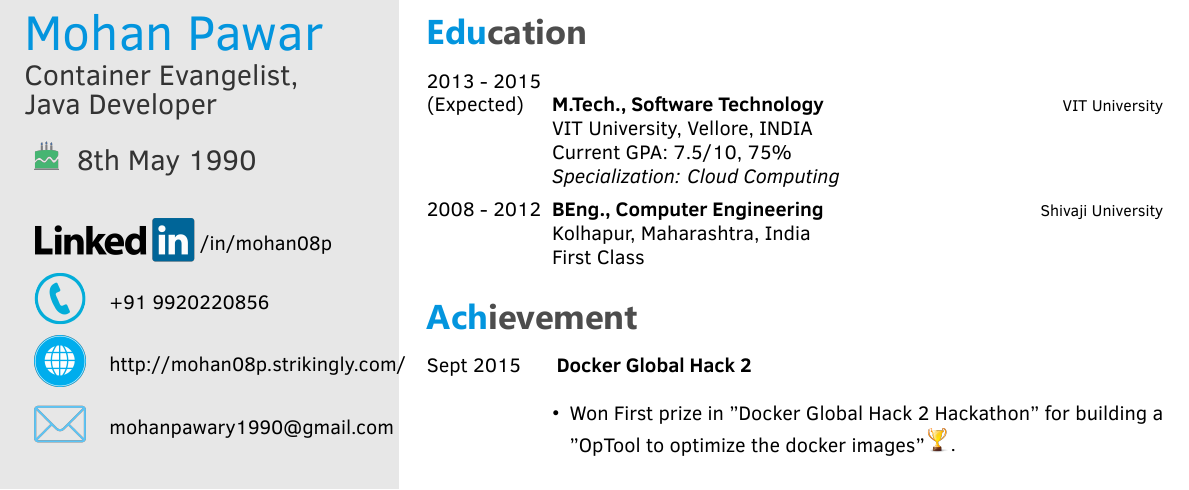
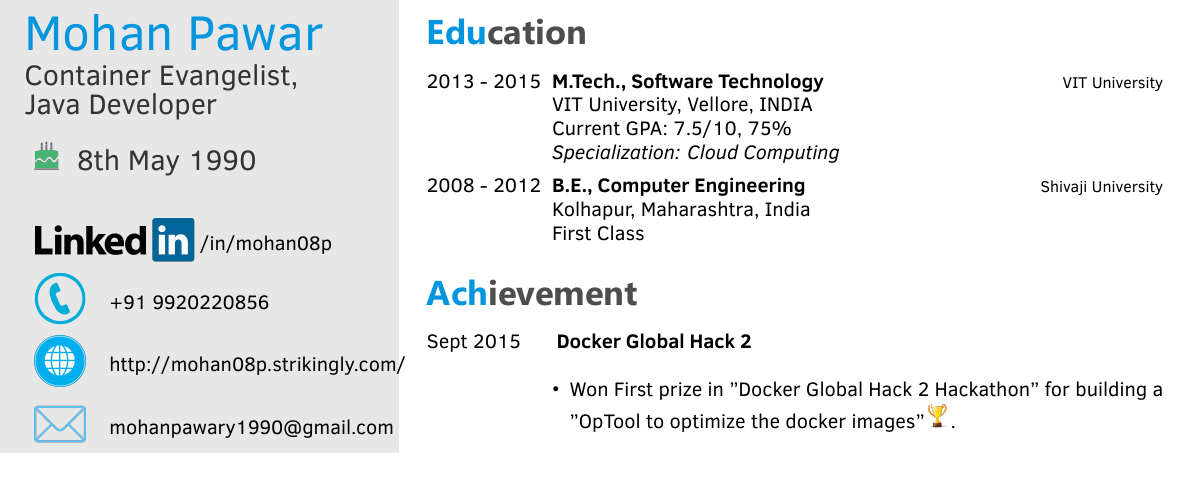
Before and after one commit to mohan08p/Resume, a LaTeX CV (ResmueBuild/template.tex): part of page 1 of 2, cut so that both start at the same text. Compiled offline with XeLaTeX.

Commit message:
Update template.tex

```diff
--- a/ResmueBuild/template.tex
+++ b/ResmueBuild/template.tex
@@ -46,14 +38,14 @@
 
 \begin{twenty} % Environment for a list with descriptions
 	\twentyitem
-    	{2013 - 2015 \\ (Expected)}
+    	{2013 - 2015 }
         {M.Tech., Software Technology}
         {\href{http://www.vit.ac.in/}{VIT University}}
         { VIT University, Vellore, INDIA}
         {Current GPA: 7.5/10, 75\% \\ \textit{Specialization: Cloud Computing}}
 	\twentyitem
     	{2008 - 2012}
-        {BEng., Computer Engineering}
+        {B.E., Computer Engineering}
         {\href{http://www.unishivaji.ac.in/}{Shivaji University}}
         {Kolhapur, Maharashtra, India}
         {First Class}
```
Also changed, not shown: ResmueBuild/template.tex (9 more changed lines).
